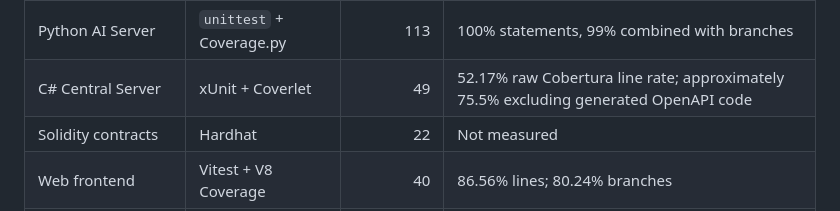
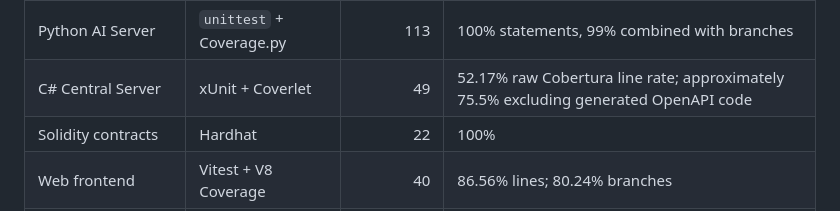
Before and after one commit to Ari0sto/AI_Bird_Lab, a Markdown page: README.md, the part around the change. Drawn GitHub-style.

Commit message:
Update blockchain test coverage to 100%

```diff
--- a/README.md
+++ b/README.md
@@ -378,7 +378,7 @@ The project includes automated tests for its five main components. All **298 tes
 |---|---|---:|---|
 | Python AI Server | `unittest` + Coverage.py | 113 | 100% statements, 99% combined with branches |
 | C# Central Server | xUnit + Coverlet | 49 | 52.17% raw Cobertura line rate; approximately 75.5% excluding generated OpenAPI code |
-| Solidity contracts | Hardhat | 22 | Not measured |
+| Solidity contracts | Hardhat | 22 | 100% |
 | Web frontend | Vitest + V8 Coverage | 40 | 86.56% lines; 80.24% branches |
 | Expo / React Native mobile | Jest + `jest-expo` | 74 | 58.66% lines; 38.87% branches |
 | **Total** | | **298** | Coverage is reported by component, not as a single project-wide percentage |
```
